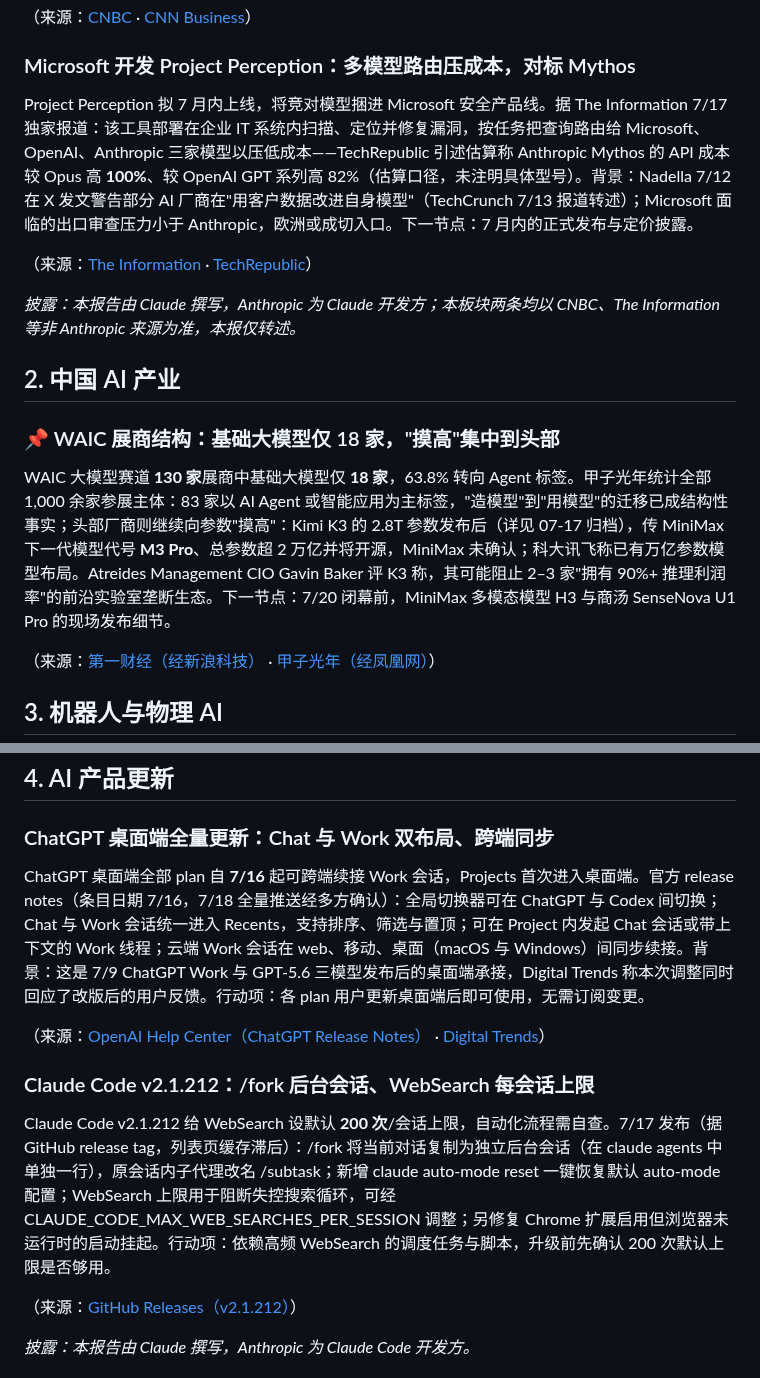
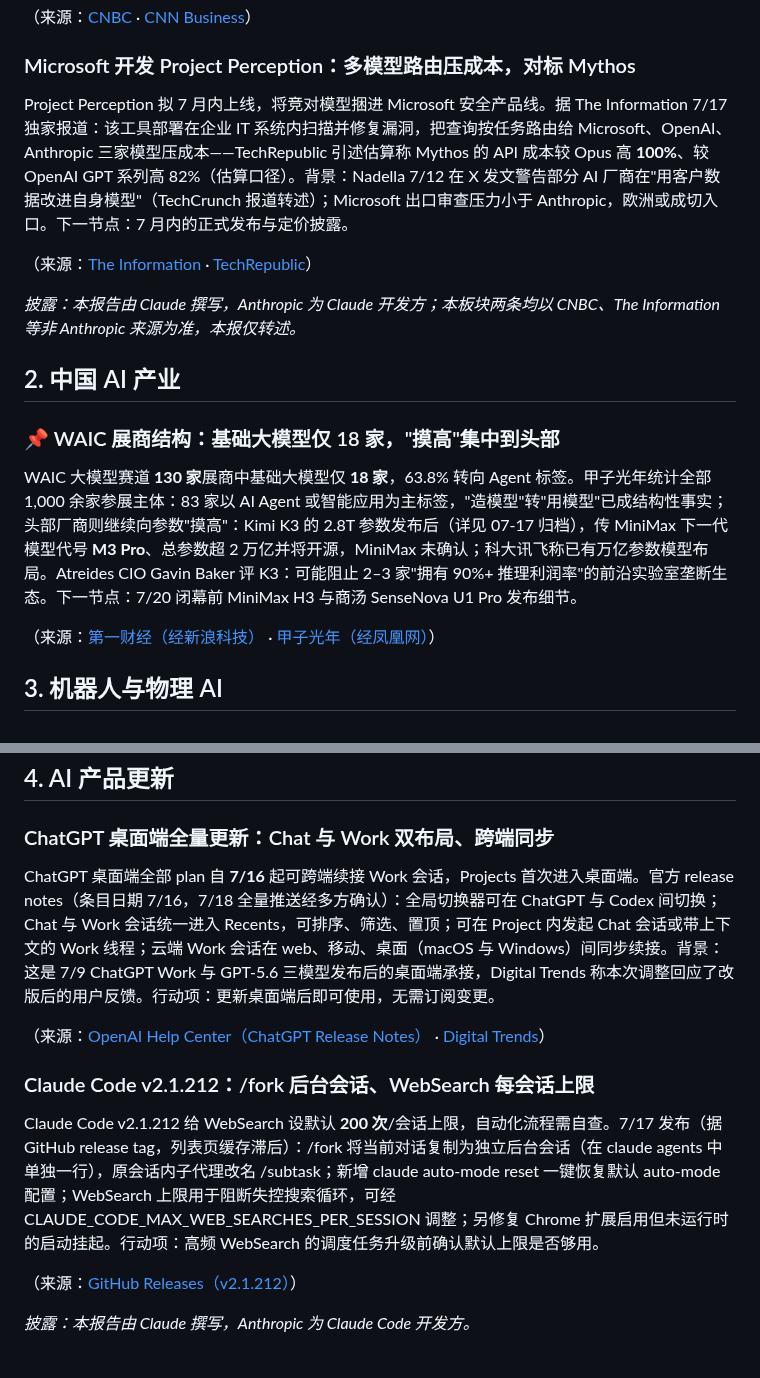
Before and after one commit to shichangs/AINews, a Markdown page: content/daily-ai-news/2026-07-19.md, 2 parts joined by grey strips. GitHub-like rendering.

Commit message:
chore: update generated AI news data

```diff
--- a/content/daily-ai-news/2026-07-19.md
+++ b/content/daily-ai-news/2026-07-19.md
@@ -21,7 +21,7 @@ Meta 若达成这笔约 **$100 亿**的算力租赁，将拿下其云算力业
 
 ### Microsoft 开发 Project Perception：多模型路由压成本，对标 Mythos
 
-Project Perception 拟 7 月内上线，将竞对模型捆进 Microsoft 安全产品线。据 The Information 7/17 独家报道：该工具部署在企业 IT 系统内扫描、定位并修复漏洞，按任务把查询路由给 Microsoft、OpenAI、Anthropic 三家模型以压低成本——TechRepublic 引述估算称 Anthropic Mythos 的 API 成本较 Opus 高 **100%**、较 OpenAI GPT 系列高 82%（估算口径，未注明具体型号）。背景：Nadella 7/12 在 X 发文警告部分 AI 厂商在"用客户数据改进自身模型"（TechCrunch 7/13 报道转述）；Microsoft 面临的出口审查压力小于 Anthropic，欧洲或成切入口。下一节点：7 月内的正式发布与定价披露。
+Project Perception 拟 7 月内上线，将竞对模型捆进 Microsoft 安全产品线。据 The Information 7/17 独家报道：该工具部署在企业 IT 系统内扫描并修复漏洞，把查询按任务路由给 Microsoft、OpenAI、Anthropic 三家模型压成本——TechRepublic 引述估算称 Mythos 的 API 成本较 Opus 高 **100%**、较 OpenAI GPT 系列高 82%（估算口径）。背景：Nadella 7/12 在 X 发文警告部分 AI 厂商在"用客户数据改进自身模型"（TechCrunch 报道转述）；Microsoft 出口审查压力小于 Anthropic，欧洲或成切入口。下一节点：7 月内的正式发布与定价披露。
 
 （来源：[The Information](https://www.theinformation.com/briefings/exclusive-microsoft-preps-mythos-like-ai-bug-finder) · [TechRepublic](https://www.techrepublic.com/article/news-microsoft-project-perception-ai-security-tool/)）
 
@@ -31,7 +31,7 @@ Project Perception 拟 7 月内上线，将竞对模型捆进 Microsoft 安全
 
 ### 📌 WAIC 展商结构：基础大模型仅 18 家，"摸高"集中到头部
 
-WAIC 大模型赛道 **130 家**展商中基础大模型仅 **18 家**，63.8% 转向 Agent 标签。甲子光年统计全部 1,000 余家参展主体：83 家以 AI Agent 或智能应用为主标签，"造模型"到"用模型"的迁移已成结构性事实；头部厂商则继续向参数"摸高"：Kimi K3 的 2.8T 参数发布后（详见 07-17 归档），传 MiniMax 下一代模型代号 **M3 Pro**、总参数超 2 万亿并将开源，MiniMax 未确认；科大讯飞称已有万亿参数模型布局。Atreides Management CIO Gavin Baker 评 K3 称，其可能阻止 2–3 家"拥有 90%+ 推理利润率"的前沿实验室垄断生态。下一节点：7/20 闭幕前，MiniMax 多模态模型 H3 与商汤 SenseNova U1 Pro 的现场发布细节。
+WAIC 大模型赛道 **130 家**展商中基础大模型仅 **18 家**，63.8% 转向 Agent 标签。甲子光年统计全部 1,000 余家参展主体：83 家以 AI Agent 或智能应用为主标签，"造模型"转"用模型"已成结构性事实；头部厂商则继续向参数"摸高"：Kimi K3 的 2.8T 参数发布后（详见 07-17 归档），传 MiniMax 下一代模型代号 **M3 Pro**、总参数超 2 万亿并将开源，MiniMax 未确认；科大讯飞称已有万亿参数模型布局。Atreides CIO Gavin Baker 评 K3：可能阻止 2–3 家"拥有 90%+ 推理利润率"的前沿实验室垄断生态。下一节点：7/20 闭幕前 MiniMax H3 与商汤 SenseNova U1 Pro 发布细节。
 
 （来源：[第一财经（经新浪科技）](https://finance.sina.com.cn/tech/roll/2026-07-18/doc-iniifhty3916741.shtml) · [甲子光年（经凤凰网）](https://tech.ifeng.com/c/8upN53vpERz)）
 
@@ -53,13 +53,13 @@ Agility Robotics 在 Tesla Fremont 工厂旁开设 **6 万平方英尺**训练
 
 ### ChatGPT 桌面端全量更新：Chat 与 Work 双布局、跨端同步
 
-ChatGPT 桌面端全部 plan 自 **7/16** 起可跨端续接 Work 会话，Projects 首次进入桌面端。官方 release notes（条目日期 7/16，7/18 全量推送经多方确认）：全局切换器可在 ChatGPT 与 Codex 间切换；Chat 与 Work 会话统一进入 Recents，支持排序、筛选与置顶；可在 Project 内发起 Chat 会话或带上下文的 Work 线程；云端 Work 会话在 web、移动、桌面（macOS 与 Windows）间同步续接。背景：这是 7/9 ChatGPT Work 与 GPT-5.6 三模型发布后的桌面端承接，Digital Trends 称本次调整同时回应了改版后的用户反馈。行动项：各 plan 用户更新桌面端后即可使用，无需订阅变更。
+ChatGPT 桌面端全部 plan 自 **7/16** 起可跨端续接 Work 会话，Projects 首次进入桌面端。官方 release notes（条目日期 7/16，7/18 全量推送经多方确认）：全局切换器可在 ChatGPT 与 Codex 间切换；Chat 与 Work 会话统一进入 Recents，可排序、筛选、置顶；可在 Project 内发起 Chat 会话或带上下文的 Work 线程；云端 Work 会话在 web、移动、桌面（macOS 与 Windows）间同步续接。背景：这是 7/9 ChatGPT Work 与 GPT-5.6 三模型发布后的桌面端承接，Digital Trends 称本次调整回应了改版后的用户反馈。行动项：更新桌面端后即可使用，无需订阅变更。
 
 （来源：[OpenAI Help Center（ChatGPT Release Notes）](https://help.openai.com/en/articles/6825453-chatgpt-release-notes) · [Digital Trends](https://www.digitaltrends.com/computing/openai-patches-chatgpt-desktop-after-user-backlash-over-its-recent-redesign/)）
 
 ### Claude Code v2.1.212：/fork 后台会话、WebSearch 每会话上限
 
-Claude Code v2.1.212 给 WebSearch 设默认 **200 次**/会话上限，自动化流程需自查。7/17 发布（据 GitHub release tag，列表页缓存滞后）：/fork 将当前对话复制为独立后台会话（在 claude agents 中单独一行），原会话内子代理改名 /subtask；新增 claude auto-mode reset 一键恢复默认 auto-mode 配置；WebSearch 上限用于阻断失控搜索循环，可经 CLAUDE_CODE_MAX_WEB_SEARCHES_PER_SESSION 调整；另修复 Chrome 扩展启用但浏览器未运行时的启动挂起。行动项：依赖高频 WebSearch 的调度任务与脚本，升级前先确认 200 次默认上限是否够用。
+Claude Code v2.1.212 给 WebSearch 设默认 **200 次**/会话上限，自动化流程需自查。7/17 发布（据 GitHub release tag，列表页缓存滞后）：/fork 将当前对话复制为独立后台会话（在 claude agents 中单独一行），原会话内子代理改名 /subtask；新增 claude auto-mode reset 一键恢复默认 auto-mode 配置；WebSearch 上限用于阻断失控搜索循环，可经 CLAUDE_CODE_MAX_WEB_SEARCHES_PER_SESSION 调整；另修复 Chrome 扩展启用但未运行时的启动挂起。行动项：高频 WebSearch 的调度任务升级前确认默认上限是否够用。
 
 （来源：[GitHub Releases（v2.1.212）](https://github.com/anthropics/claude-code/releases/tag/v2.1.212)）
 
```
